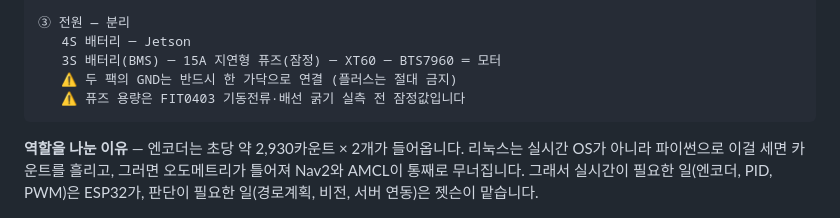
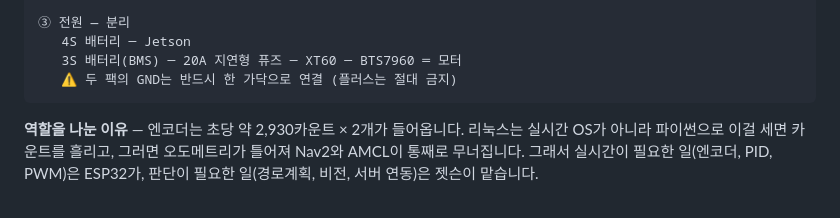
Before and after one commit to jerry1700/Potner-Robot, a Markdown page: README.md, the part around the change. Drawn GitHub-style.

Commit message:
docs: 퓨즈 용량을 20A 지연형으로 확정 반영
15A 잠정/10A 테스트 표기를 실사용 값으로 정리 (README·WIRING·HANDOVER).

Co-Authored-By: Claude Fable 5 <noreply@anthropic.com>

````diff
--- a/README.md
+++ b/README.md
@@ -61,9 +61,8 @@
 
 ③ 전원 — 분리
    4S 배터리 ─ Jetson
-   3S 배터리(BMS) ─ 15A 지연형 퓨즈(잠정) ─ XT60 ─ BTS7960 ═ 모터
+   3S 배터리(BMS) ─ 20A 지연형 퓨즈 ─ XT60 ─ BTS7960 ═ 모터
    ⚠️ 두 팩의 GND는 반드시 한 가닥으로 연결 (플러스는 절대 금지)
-   ⚠️ 퓨즈 용량은 FIT0403 기동전류·배선 굵기 실측 전 잠정값입니다
 ```
 
 **역할을 나눈 이유** — 엔코더는 초당 약 2,930카운트 × 2개가 들어옵니다.
````
Also changed, not shown: docs/HANDOVER.md (+3 -4 lines), docs/WIRING.md (+2 -2 lines).
